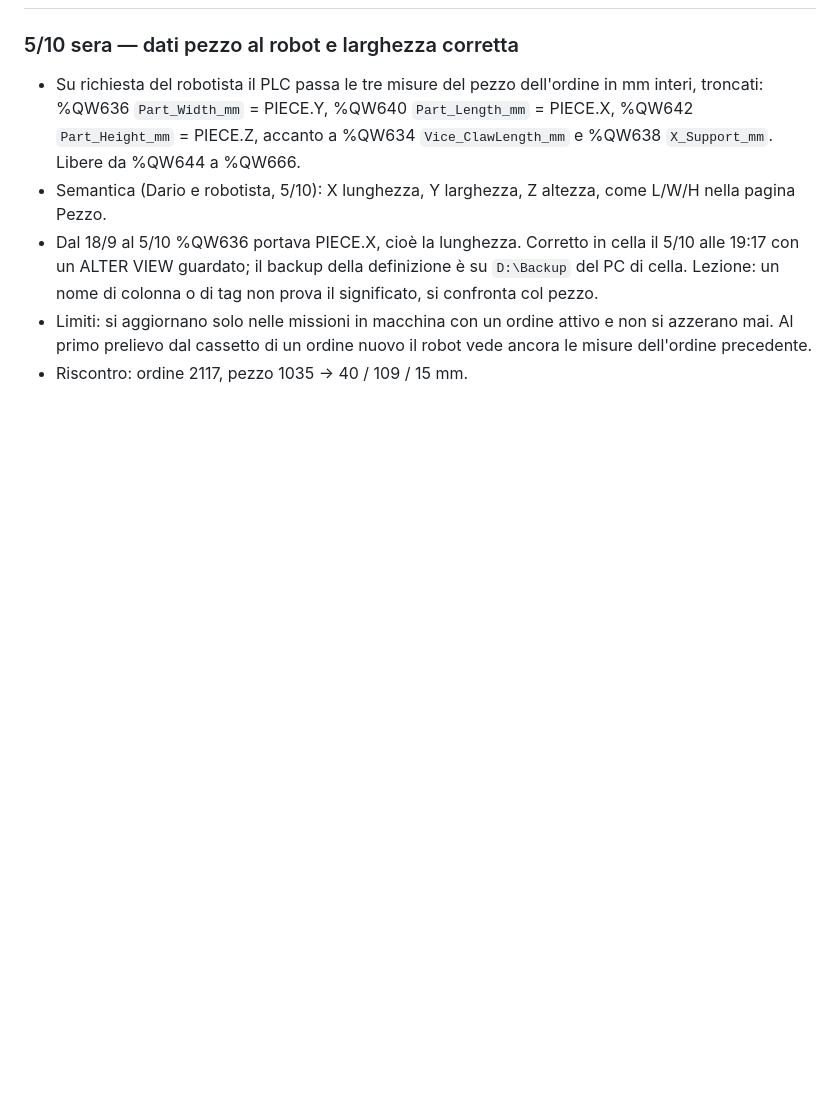
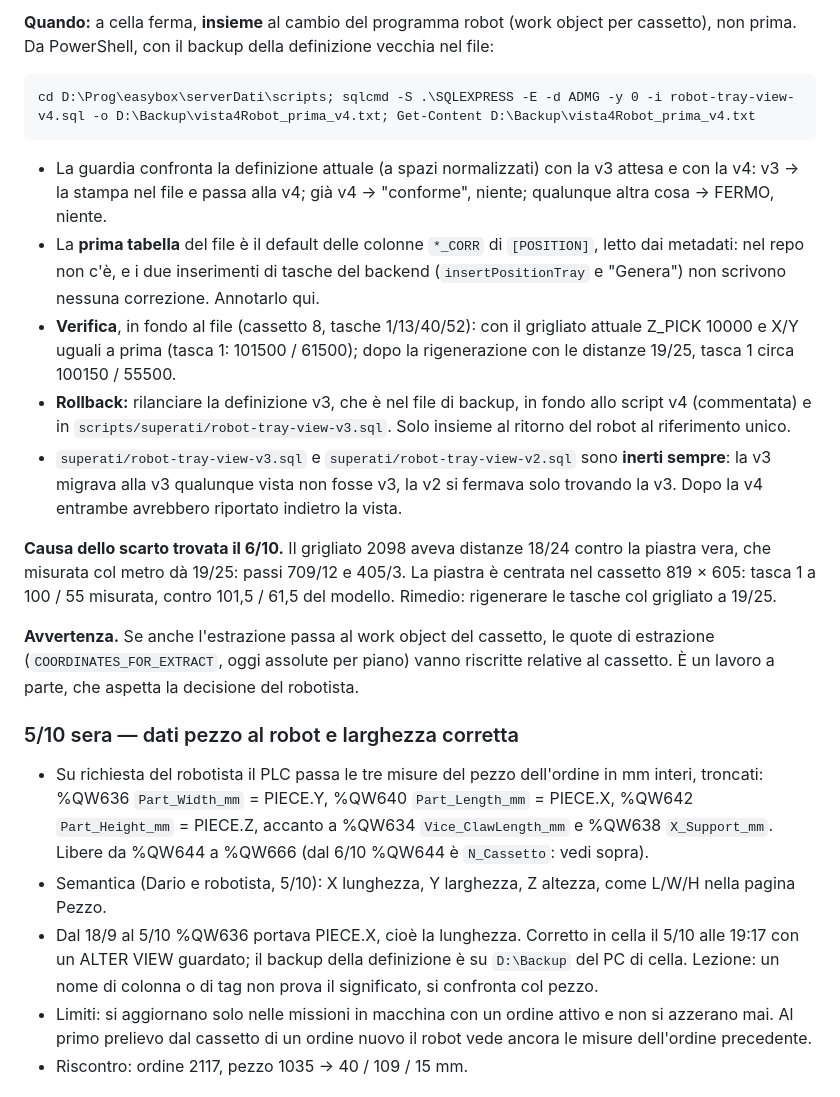
Before and after one commit to Pizz089/easybox-hmi, a Markdown page: easybox/docs/APPUNTI-CELLA.md, the part around one of its changes. GitHub-like rendering; blank space fills up the shorter version.

````diff
--- a/easybox/docs/APPUNTI-CELLA.md
+++ b/easybox/docs/APPUNTI-CELLA.md
@@ -3,5 +32,19 @@
+**Quando:** a cella ferma, **insieme** al cambio del programma robot (work object per cassetto), non prima. Da PowerShell, con il backup della definizione vecchia nel file:
+```
+cd D:\Prog\easybox\serverDati\scripts; sqlcmd -S .\SQLEXPRESS -E -d ADMG -y 0 -i robot-tray-view-v4.sql -o D:\Backup\vista4Robot_prima_v4.txt; Get-Content D:\Backup\vista4Robot_prima_v4.txt
+```
+- La guardia confronta la definizione attuale (a spazi normalizzati) con la v3 attesa e con la v4: v3 → la stampa nel file e passa alla v4; già v4 → "conforme", niente; qualunque altra cosa → FERMO, niente.
+- La **prima tabella** del file è il default delle colonne `*_CORR` di `[POSITION]`, letto dai metadati: nel repo non c'è, e i due inserimenti di tasche del backend (`insertPositionTray` e "Genera") non scrivono nessuna correzione. Annotarlo qui.
+- **Verifica**, in fondo al file (cassetto 8, tasche 1/13/40/52): con il grigliato attuale Z_PICK 10000 e X/Y uguali a prima (tasca 1: 101500 / 61500); dopo la rigenerazione con le distanze 19/25, tasca 1 circa 100150 / 55500.
+- **Rollback:** rilanciare la definizione v3, che è nel file di backup, in fondo allo script v4 (commentata) e in `scripts/superati/robot-tray-view-v3.sql`. Solo insieme al ritorno del robot al riferimento unico.
+- `superati/robot-tray-view-v3.sql` e `superati/robot-tray-view-v2.sql` sono **inerti sempre**: la v3 migrava alla v3 qualunque vista non fosse v3, la v2 si fermava solo trovando la v3. Dopo la v4 entrambe avrebbero riportato indietro la vista.
+
+**Causa dello scarto trovata il 6/10.** Il grigliato 2098 aveva distanze 18/24 contro la piastra vera, che misurata col metro dà 19/25: passi 709/12 e 405/3. La piastra è centrata nel cassetto 819 × 605: tasca 1 a 100 / 55 misurata, contro 101,5 / 61,5 del modello. Rimedio: rigenerare le tasche col grigliato a 19/25.
+
+**Avvertenza.** Se anche l'estrazione passa al work object del cassetto, le quote di estrazione (`COORDINATES_FOR_EXTRACT`, oggi assolute per piano) vanno riscritte relative al cassetto. È un lavoro a parte, che aspetta la decisione del robotista.
+
 ### 5/10 sera — dati pezzo al robot e larghezza corretta
-- Su richiesta del robotista il PLC passa le tre misure del pezzo dell'ordine in mm interi, troncati: %QW636 `Part_Width_mm` = PIECE.Y, %QW640 `Part_Length_mm` = PIECE.X, %QW642 `Part_Height_mm` = PIECE.Z, accanto a %QW634 `Vice_ClawLength_mm` e %QW638 `X_Support_mm`. Libere da %QW644 a %QW666.
+- Su richiesta del robotista il PLC passa le tre misure del pezzo dell'ordine in mm interi, troncati: %QW636 `Part_Width_mm` = PIECE.Y, %QW640 `Part_Length_mm` = PIECE.X, %QW642 `Part_Height_mm` = PIECE.Z, accanto a %QW634 `Vice_ClawLength_mm` e %QW638 `X_Support_mm`. Libere da %QW644 a %QW666 (dal 6/10 %QW644 è `N_Cassetto`: vedi sopra).
 - Semantica (Dario e robotista, 5/10): X lunghezza, Y larghezza, Z altezza, come L/W/H nella pagina Pezzo.
 - Dal 18/9 al 5/10 %QW636 portava PIECE.X, cioè la lunghezza. Corretto in cella il 5/10 alle 19:17 con un ALTER VIEW guardato; il backup della definizione è su `D:\Backup` del PC di cella. Lezione: un nome di colonna o di tag non prova il significato, si confronta col pezzo.
 - Limiti: si aggiornano solo nelle missioni in macchina con un ordine attivo e non si azzerano mai. Al primo prelievo dal cassetto di un ordine nuovo il robot vede ancora le misure dell'ordine precedente.
````
Also changed, not shown: other parts of easybox/docs/APPUNTI-CELLA.md (+29 -0 lines).
